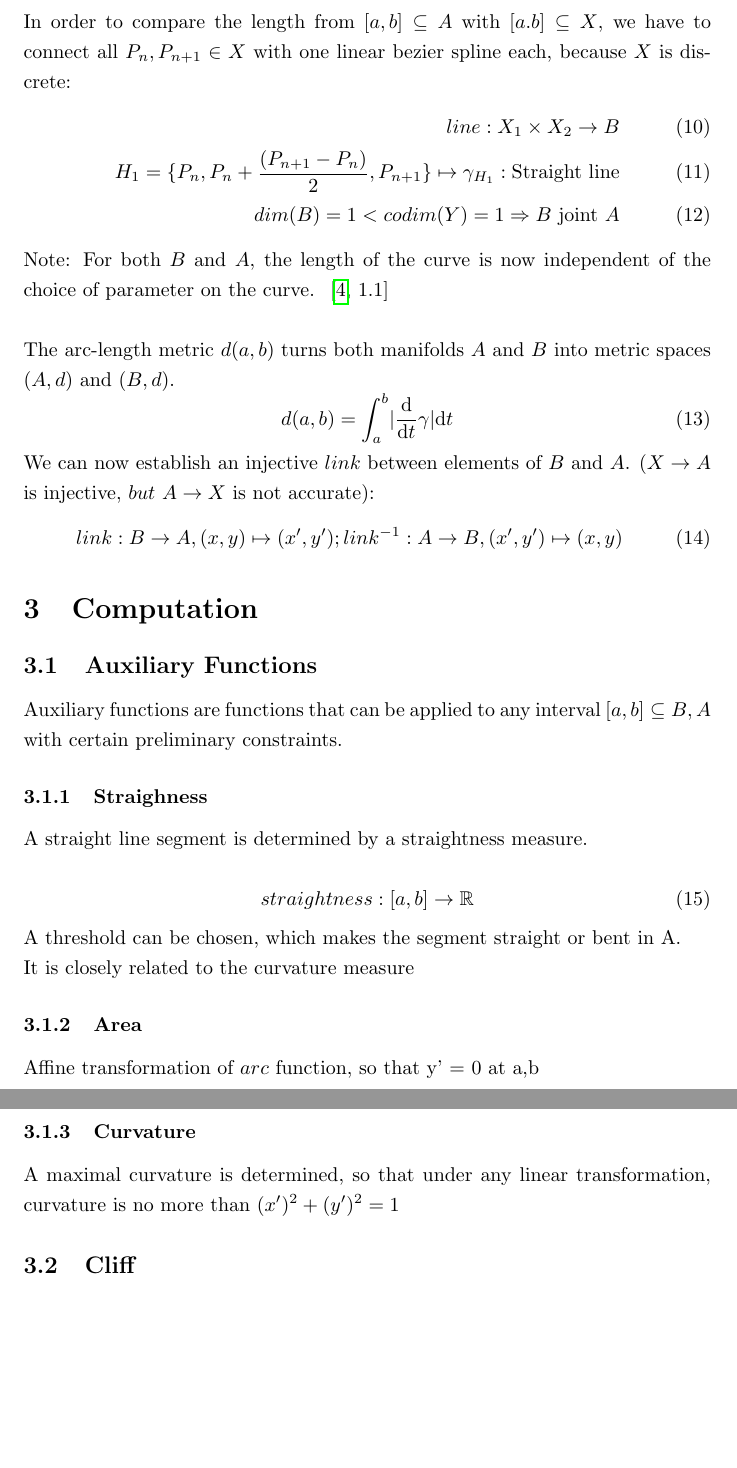
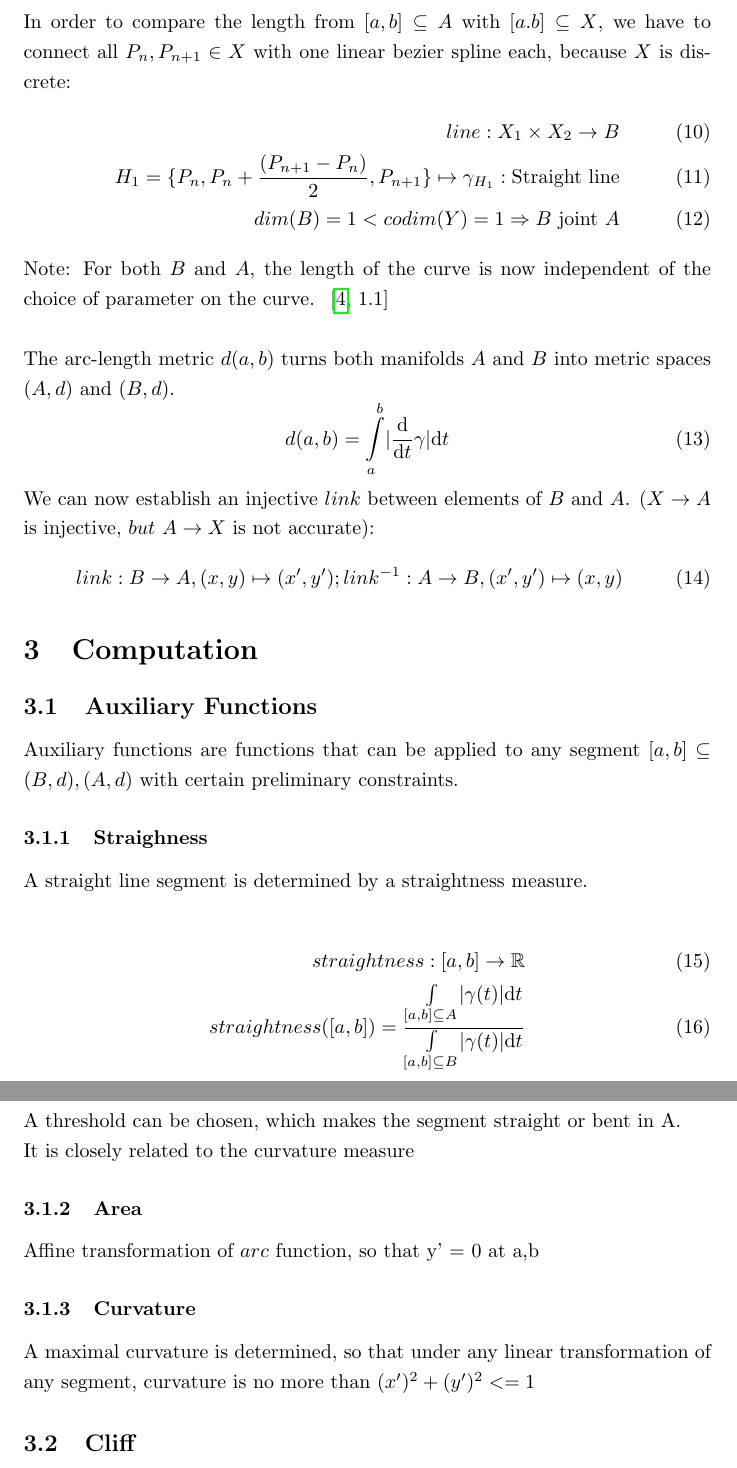
Before and after one commit to specpose/stopeight, a LaTeX document (doc/latex/Stopeight_Analyzer.tex): two parts of pages 3 and 4 of 4, joined at a grey line, cut so that both start at the same text, the shorter picture padded with empty space. Compiled offline with pdfLaTeX.

Commit message:
FIXED doc latex integral typeset

```diff
--- a/doc/latex/Stopeight_Analyzer.tex
+++ b/doc/latex/Stopeight_Analyzer.tex
@@ -83,7 +83,7 @@ dim(B)=1<codim(Y)=1 \Rightarrow B \text{ joint } A
 Note: For both $B$ and $A$, the length of the curve is now independent of the choice of parameter on the curve. ~\cite[\nopp 1.1]{Taimanov}\\\\
 The arc-length metric $d(a,b)$ turns both manifolds $A$ and $B$ into metric spaces $(A,d)$ and $(B,d)$.
 \begin{equation}
-d(a,b) = \int_{a}^{b}\lvert \frac{\mathrm{d}}{\mathrm{d}t}\gamma\rvert \mathrm{d}t
+d(a,b) = \int \limits _{a}^{b}\lvert \frac{\mathrm{d}}{\mathrm{d}t}\gamma\rvert \mathrm{d}t
 \end{equation}
 We can now establish an injective $link$ between elements of $B$ and $A$. ($X \rightarrow A$ is injective, $but$ $A \rightarrow X$ is not accurate):
 \begin{equation}
@@ -93,13 +93,14 @@ link: B \rightarrow A, (x,y) \mapsto (x',y'); link^{-1}: A \rightarrow B, (x',y'
 
 \subsection{Auxiliary Functions}
 
-Auxiliary functions are functions that can be applied to any interval $[a,b] \subseteq B,A$ with certain preliminary constraints.
+Auxiliary functions are functions that can be applied to any segment $[a,b] \subseteq (B,d),(A,d)$ with certain preliminary constraints.
 
 \subsubsection{Straighness}
 A straight line segment is determined by a straightness measure.\\
-\begin{equation}
-straightness: [a,b] \rightarrow \mathbb{R}
-\end{equation}
+\begin{align}
+straightness: [a,b] \rightarrow \mathbb{R}\\
+straightness([a,b])=\frac{\int \limits _{[a,b] \subseteq A}\lvert\gamma(t)\rvert\mathrm{d}t}{\int \limits _{[a,b] \subseteq B}\lvert\gamma(t)\rvert\mathrm{d}t}
+\end{align}
 A threshold can be chosen, which makes the segment straight or bent in A.\\
 It is closely related to the curvature measure
 
@@ -107,7 +108,7 @@ It is closely related to the curvature measure
 Affine transformation of $arc$ function, so that y' = 0 at a,b
 
 \subsubsection{Curvature}
-A maximal curvature is determined, so that under any linear transformation, curvature is no more than $(x')^2 + (y')^2 =1$
+A maximal curvature is determined, so that under any linear transformation of any segment, curvature is no more than $(x')^2 + (y')^2 <=1$
 
 \subsection{Cliff}
 A cliff is delimited by a ratio of Area to Diameter.
```
